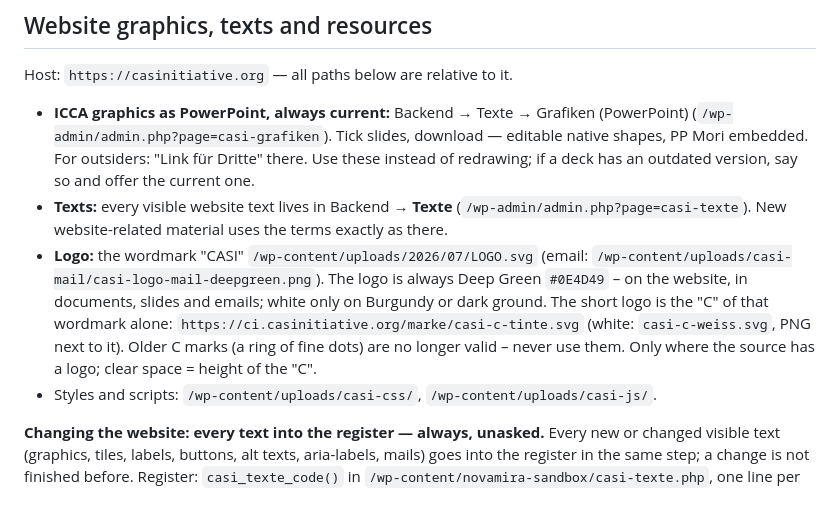
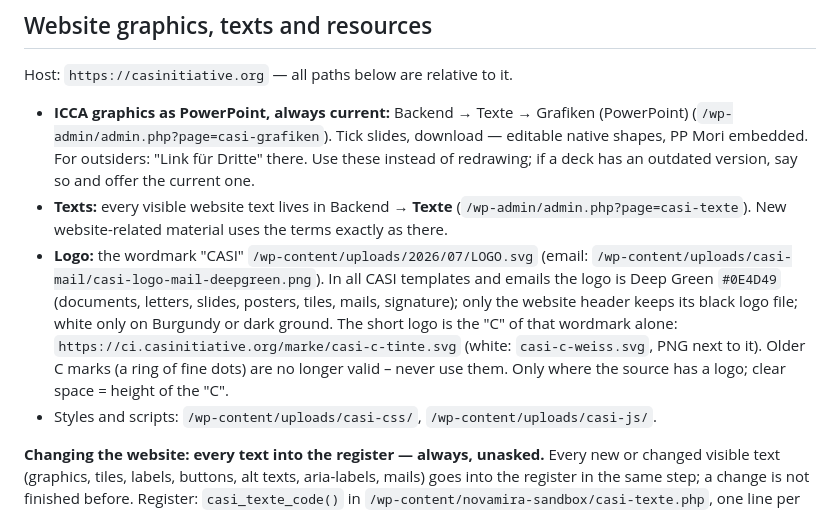
Before and after one commit to seraphinernst4/casi-ci, a Markdown page: ci/SKILL.md, the part around the change. Drawn GitHub-style.

Commit message:
CI: Logofarbe präzisiert (Vorlagen und Mails Deep Green, Website-Kopf schwarz)
Co-Authored-By: Claude Opus 5.5 <noreply@anthropic.com>
Claude-Session: https://claude.ai/code/session_013CPr38Ajq4U6Bb9Du7X7Xh

```diff
--- a/ci/SKILL.md
+++ b/ci/SKILL.md
@@ -98,7 +98,7 @@ Host: `https://casinitiative.org` — all paths below are relative to it.
 
 - **ICCA graphics as PowerPoint, always current:** Backend → Texte → Grafiken (PowerPoint) (`/wp-admin/admin.php?page=casi-grafiken`). Tick slides, download — editable native shapes, PP Mori embedded. For outsiders: "Link für Dritte" there. Use these instead of redrawing; if a deck has an outdated version, say so and offer the current one.
 - **Texts:** every visible website text lives in Backend → **Texte** (`/wp-admin/admin.php?page=casi-texte`). New website-related material uses the terms exactly as there.
-- **Logo:** the wordmark "CASI" `/wp-content/uploads/2026/07/LOGO.svg` (email: `/wp-content/uploads/casi-mail/casi-logo-mail-deepgreen.png`). The logo is always Deep Green `#0E4D49` – on the website, in documents, slides and emails; white only on Burgundy or dark ground. The short logo is the "C" of that wordmark alone: `https://ci.casinitiative.org/marke/casi-c-tinte.svg` (white: `casi-c-weiss.svg`, PNG next to it). Older C marks (a ring of fine dots) are no longer valid – never use them. Only where the source has a logo; clear space = height of the "C".
+- **Logo:** the wordmark "CASI" `/wp-content/uploads/2026/07/LOGO.svg` (email: `/wp-content/uploads/casi-mail/casi-logo-mail-deepgreen.png`). In all CASI templates and emails the logo is Deep Green `#0E4D49` (documents, letters, slides, posters, tiles, mails, signature); only the website header keeps its black logo file; white only on Burgundy or dark ground. The short logo is the "C" of that wordmark alone: `https://ci.casinitiative.org/marke/casi-c-tinte.svg` (white: `casi-c-weiss.svg`, PNG next to it). Older C marks (a ring of fine dots) are no longer valid – never use them. Only where the source has a logo; clear space = height of the "C".
 - Styles and scripts: `/wp-content/uploads/casi-css/`, `/wp-content/uploads/casi-js/`.
 
 **Changing the website: every text into the register — always, unasked.** Every new or changed visible text (graphics, tiles, labels, buttons, alt texts, aria-labels, mails) goes into the register in the same step; a change is not finished before. Register: `casi_texte_code()` in `/wp-content/novamira-sandbox/casi-texte.php`, one line per text `'id' => array(gruppe, teil, label, standard, art)` (`art`: `zeile`, `satz`, `text`, `plain`, `attr`; labels German, in reading order). Output via `casi_t()` (HTML), `casi_tx()` (plain), `casi_ta()` (attribute). Same text in two places: own key via the `$folgt` list. Then check: visible in Backend → Texte, page unchanged, Elementor cache cleared.
```
